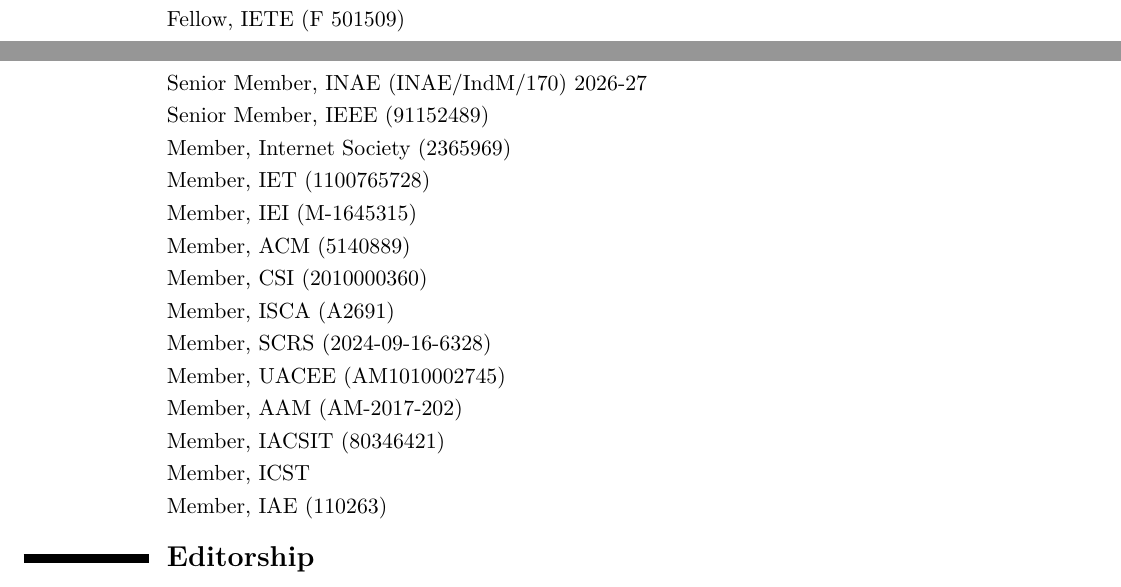
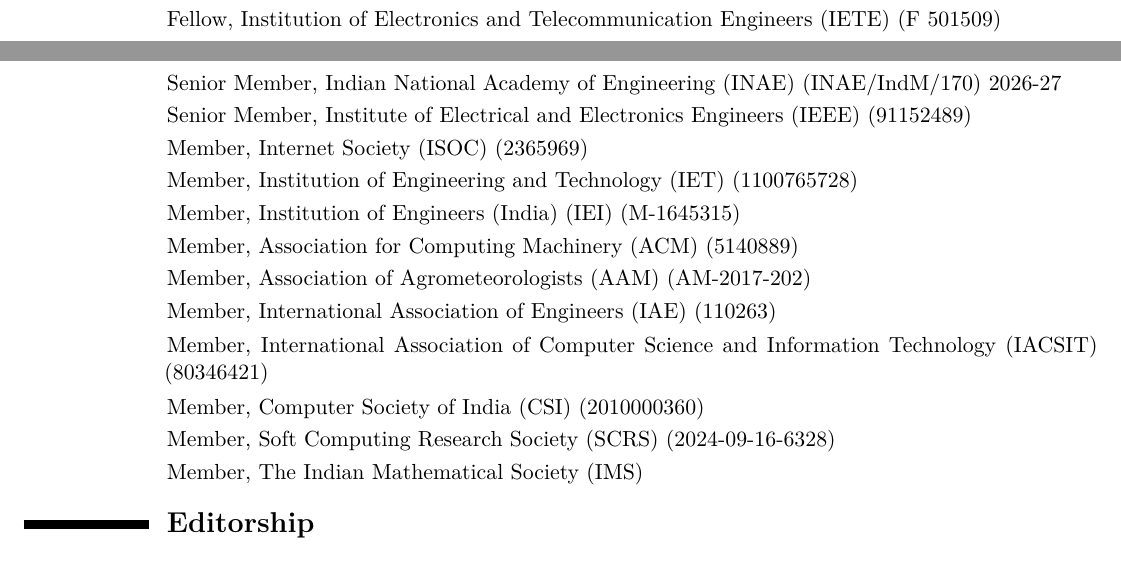
Before and after one commit to ParthaPRay/ParthaPRay.github.io, a LaTeX CV (assets/ParthaPratimRay_CV_Latex.tex): two parts of pages 2 and 3 of 28, joined at a grey line, cut at the place of the change. Compiled offline with XeLaTeX.

Commit message:
Add files via upload

```diff
--- a/assets/ParthaPratimRay_CV_Latex.tex
+++ b/assets/ParthaPratimRay_CV_Latex.tex
@@ -126,23 +126,24 @@
 \cvitem{2012}{Selected: Science Academies’ Summer Research Fellowship (IAS, INSA, NAS)}
 \cvitem{2009--2011}{AICTE Postgraduate Scholarship}
 
+
+
 \section{\textbf{Professional Memberships}}
 \cvitem{}{Fellow, Thinking About Thinking}
-\cvitem{}{Fellow, IETE (F 501509)}
-\cvitem{}{Senior Member, INAE (INAE/IndM/170) 2026-27}
-\cvitem{}{Senior Member, IEEE (91152489)}
-\cvitem{}{Member, Internet Society (2365969)}
-\cvitem{}{Member, IET (1100765728)}
-\cvitem{}{Member, IEI (M-1645315)}
-\cvitem{}{Member, ACM (5140889)}
-\cvitem{}{Member, CSI (2010000360)}
-\cvitem{}{Member, ISCA (A2691)}
-\cvitem{}{Member, SCRS (2024-09-16-6328)}
-\cvitem{}{Member, UACEE (AM1010002745)}
-\cvitem{}{Member, AAM (AM-2017-202)}
-\cvitem{}{Member, IACSIT (80346421)}
-\cvitem{}{Member, ICST}
-\cvitem{}{Member, IAE (110263)}
+\cvitem{}{Fellow, Institution of Electronics and Telecommunication Engineers (IETE) (F 501509)}
+\cvitem{}{Senior Member, Indian National Academy of Engineering (INAE) (INAE/IndM/170) 2026-27}
+\cvitem{}{Senior Member, Institute of Electrical and Electronics Engineers (IEEE) (91152489)}
+\cvitem{}{Member, Internet Society (ISOC) (2365969)}
+\cvitem{}{Member, Institution of Engineering and Technology (IET) (1100765728)}
+\cvitem{}{Member, Institution of Engineers (India) (IEI) (M-1645315)}
+\cvitem{}{Member, Association for Computing Machinery (ACM) (5140889)}
+\cvitem{}{Member, Association of Agrometeorologists (AAM) (AM-2017-202)}
+\cvitem{}{Member, International Association of Engineers (IAE) (110263)}
+\cvitem{}{Member, International Association of Computer Science and Information Technology (IACSIT) (80346421)}
+\cvitem{}{Member, Computer Society of India (CSI) (2010000360)}
+\cvitem{}{Member, Soft Computing Research Society (SCRS) (2024-09-16-6328)}
+\cvitem{}{Member, The Indian Mathematical Society (IMS) }
+
 
 
 \section{\textbf{Editorship}}
```
Also changed, not shown: assets/ParthaPratimRay_CV_Latex.pdf.
